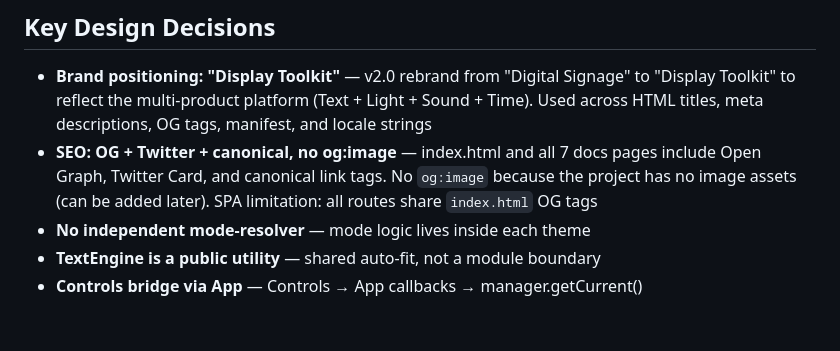
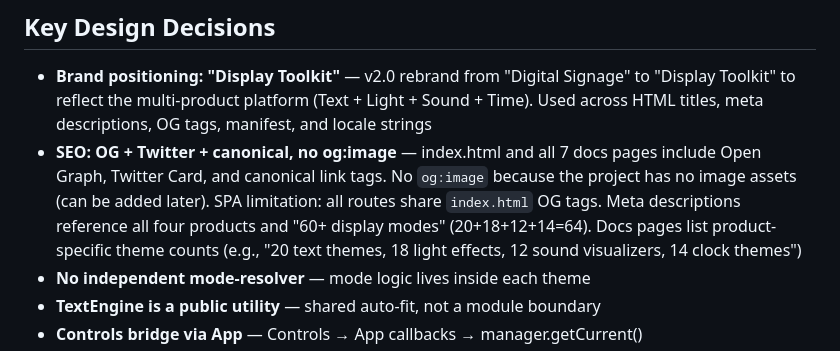
Before and after one commit to led-run/led.run, a Markdown page: CLAUDE.md, the part around the change. Drawn GitHub-style; blank space fills up the shorter version.

Commit message:
docs: update CLAUDE.md SEO notes for 4-product coverage

```diff
--- a/CLAUDE.md
+++ b/CLAUDE.md
@@ -356,7 +356,7 @@ Themes can also fully override position, shape, and animations via standard CSS
 ## Key Design Decisions
 
 - **Brand positioning: "Display Toolkit"** — v2.0 rebrand from "Digital Signage" to "Display Toolkit" to reflect the multi-product platform (Text + Light + Sound + Time). Used across HTML titles, meta descriptions, OG tags, manifest, and locale strings
-- **SEO: OG + Twitter + canonical, no og:image** — index.html and all 7 docs pages include Open Graph, Twitter Card, and canonical link tags. No `og:image` because the project has no image assets (can be added later). SPA limitation: all routes share `index.html` OG tags
+- **SEO: OG + Twitter + canonical, no og:image** — index.html and all 7 docs pages include Open Graph, Twitter Card, and canonical link tags. No `og:image` because the project has no image assets (can be added later). SPA limitation: all routes share `index.html` OG tags. Meta descriptions reference all four products and "60+ display modes" (20+18+12+14=64). Docs pages list product-specific theme counts (e.g., "20 text themes, 18 light effects, 12 sound visualizers, 14 clock themes")
 - **No independent mode-resolver** — mode logic lives inside each theme
 - **TextEngine is a public utility** — shared auto-fit, not a module boundary
 - **Controls bridge via App** — Controls → App callbacks → manager.getCurrent()
```
